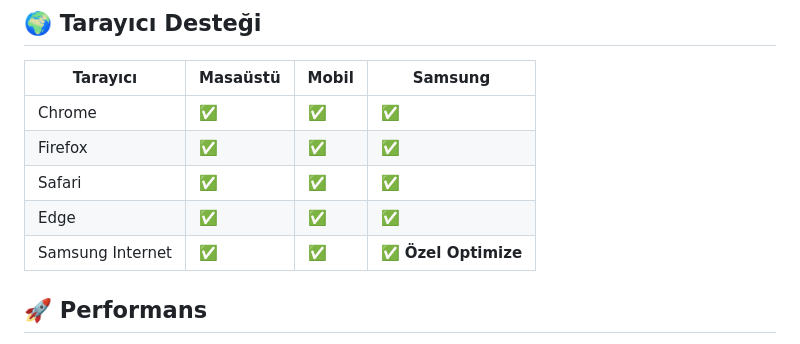
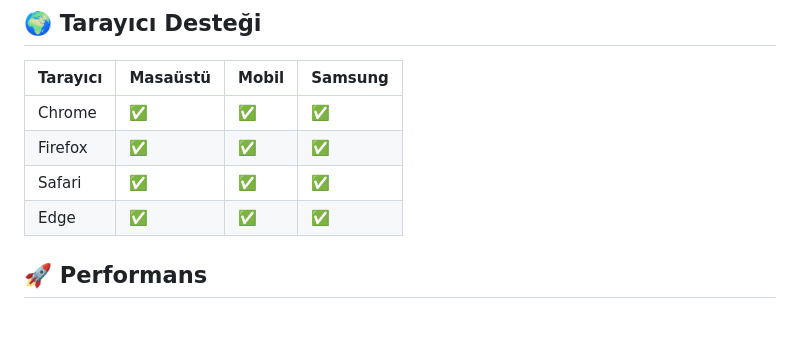
Before and after one commit to yahya308/screen-share-frontend, a Markdown page: README.md, the part around the change. GitHub-like rendering.

```diff
--- a/README.md
+++ b/README.md
@@ -76,7 +76,6 @@ npm run dev
 | Firefox   | ✅       | ✅    | ✅      |
 | Safari    | ✅       | ✅    | ✅      |
 | Edge      | ✅       | ✅    | ✅      |
-| Samsung Internet | ✅ | ✅ | ✅ **Özel Optimize** |
 
 ## 🚀 Performans
 
```
